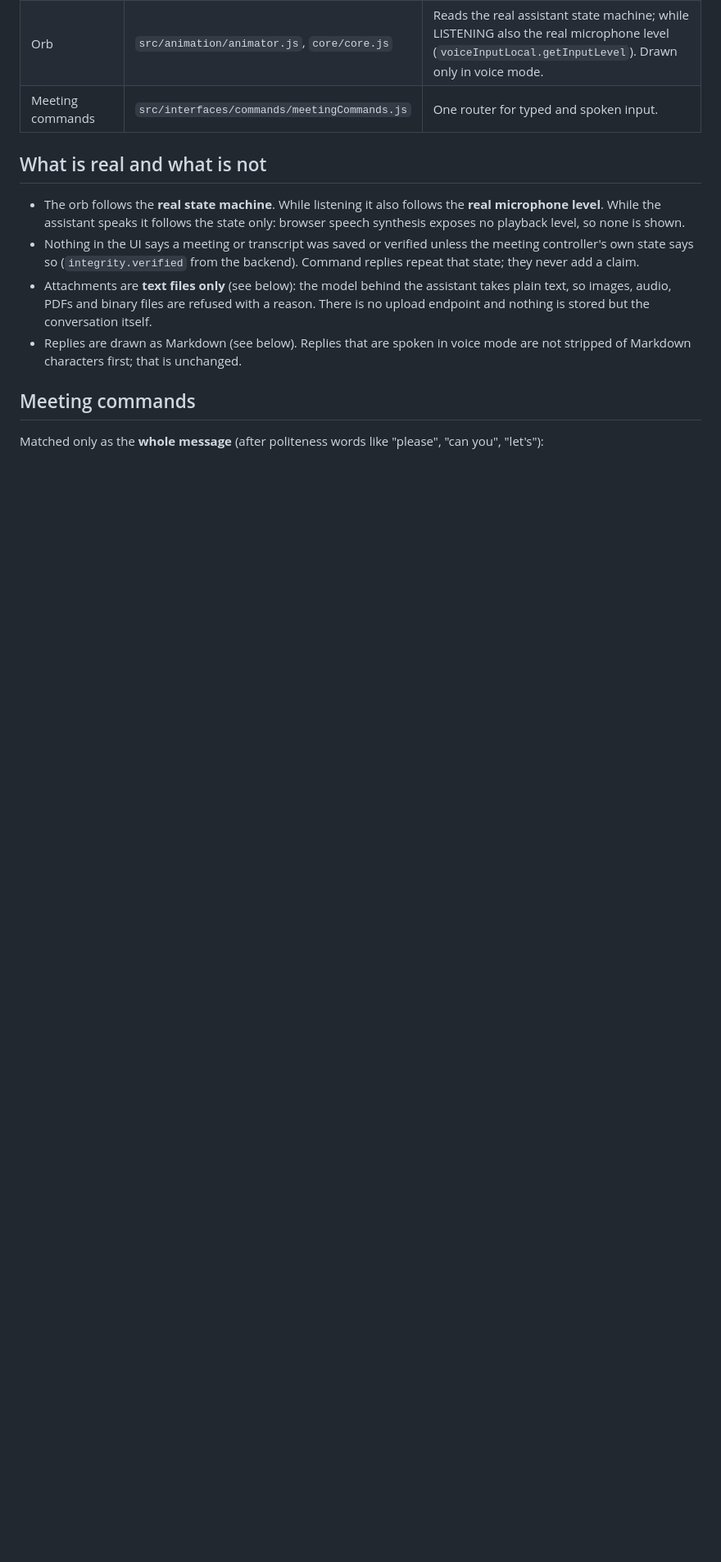
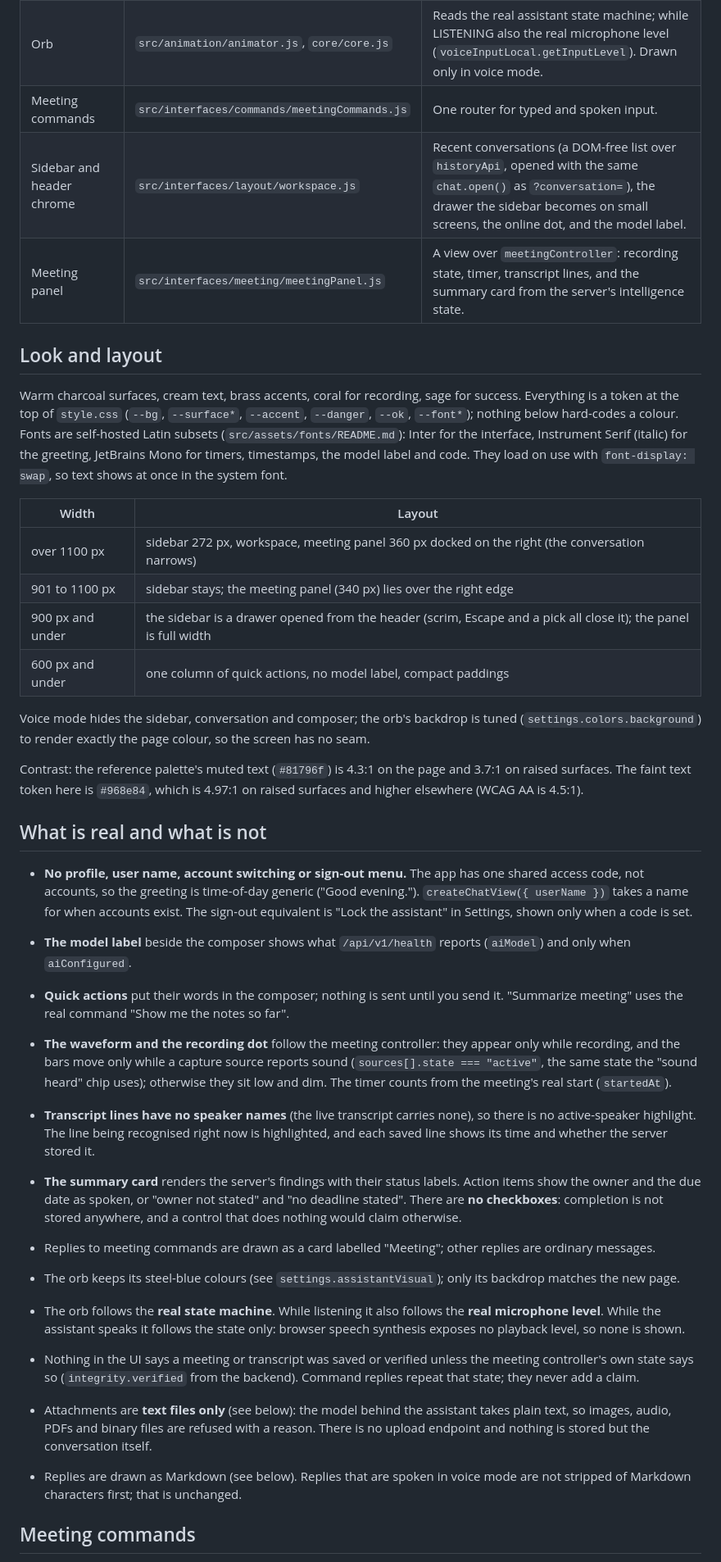
Before and after one commit to Numzn/Numz-assistant, a Markdown page: docs/home-screen.md, the part around one of its changes. Shown at 82% size. GitHub-like rendering; blank space fills up the shorter version.

Commit message:
docs: Home screen layout, what is real and what is not, and the new first-load numbers
Co-Authored-By: Claude Sonnet 5.5 <noreply@anthropic.com>

```diff
--- a/docs/home-screen.md
+++ b/docs/home-screen.md
@@ -15,8 +17,50 @@ the current conversation, and a composer fixed at the bottom. No dashboard, rece
 | Voice mode | `main.js` + `voiceOrchestrator` | Enter from the composer's microphone; the orb, one status word, Stop and End. `startConversation()` returns `{ ok }` or `{ ok:false, reason }`. `interrupt()` stops speech and the stream. |
 | Orb | `src/animation/animator.js`, `core/core.js` | Reads the real assistant state machine; while LISTENING also the real microphone level (`voiceInputLocal.getInputLevel`). Drawn only in voice mode. |
 | Meeting commands | `src/interfaces/commands/meetingCommands.js` | One router for typed and spoken input. |
+| Sidebar and header chrome | `src/interfaces/layout/workspace.js` | Recent conversations (a DOM-free list over `historyApi`, opened with the same `chat.open()` as `?conversation=`), the drawer the sidebar becomes on small screens, the online dot, and the model label. |
+| Meeting panel | `src/interfaces/meeting/meetingPanel.js` | A view over `meetingController`: recording state, timer, transcript lines, and the summary card from the server's intelligence state. |
+
+## Look and layout
+
+Warm charcoal surfaces, cream text, brass accents, coral for recording, sage for success. Everything is a token at the
+top of `style.css` (`--bg`, `--surface*`, `--accent`, `--danger`, `--ok`, `--font*`); nothing below hard-codes a colour.
+Fonts are self-hosted Latin subsets (`src/assets/fonts/README.md`): Inter for the interface, Instrument Serif (italic)
+for the greeting, JetBrains Mono for timers, timestamps, the model label and code. They load on use with
+`font-display: swap`, so text shows at once in the system font.
+
+| Width | Layout |
+|---|---|
+| over 1100 px | sidebar 272 px, workspace, meeting panel 360 px docked on the right (the conversation narrows) |
+| 901 to 1100 px | sidebar stays; the meeting panel (340 px) lies over the right edge |
+| 900 px and under | the sidebar is a drawer opened from the header (scrim, Escape and a pick all close it); the panel is full width |
+| 600 px and under | one column of quick actions, no model label, compact paddings |
+
+Voice mode hides the sidebar, conversation and composer; the orb's backdrop is tuned (`settings.colors.background`) to
+render exactly the page colour, so the screen has no seam.
+
+Contrast: the reference palette's muted text (`#81796f`) is 4.3:1 on the page and 3.7:1 on raised surfaces. The faint
+text token here is `#968e84`, which is 4.97:1 on raised surfaces and higher elsewhere (WCAG AA is 4.5:1).
 
 ## What is real and what is not
+
+- **No profile, user name, account switching or sign-out menu.** The app has one shared access code, not accounts, so the
+  greeting is time-of-day generic ("Good evening."). `createChatView({ userName })` takes a name for when accounts exist.
+  The sign-out equivalent is "Lock the assistant" in Settings, shown only when a code is set.
+- **The model label** beside the composer shows what `/api/v1/health` reports (`aiModel`) and only when `aiConfigured`.
+- **Quick actions** put their words in the composer; nothing is sent until you send it. "Summarize meeting" uses the
+  real command "Show me the notes so far".
+- **The waveform and the recording dot** follow the meeting controller: they appear only while recording, and the bars
+  move only while a capture source reports sound (`sources[].state === "active"`, the same state the "sound heard" chip
+  uses); otherwise they sit low and dim. The timer counts from the meeting's real start (`startedAt`).
+- **Transcript lines have no speaker names** (the live transcript carries none), so there is no active-speaker
+  highlight. The line being recognised right now is highlighted, and each saved line shows its time and whether the
+  server stored it.
+- **The summary card** renders the server's findings with their status labels. Action items show the owner and the due
+  date as spoken, or "owner not stated" and "no deadline stated". There are **no checkboxes**: completion is not stored
+  anywhere, and a control that does nothing would claim otherwise.
+- Replies to meeting commands are drawn as a card labelled "Meeting"; other replies are ordinary messages.
+- The orb keeps its steel-blue colours (see `settings.assistantVisual`); only its backdrop matches the new page.
+
 
 - The orb follows the **real state machine**. While listening it also follows the **real microphone level**. While the
   assistant speaks it follows the state only: browser speech synthesis exposes no playback level, so none is shown.
```
Also changed, not shown: other parts of docs/home-screen.md (+12 -8 lines), docs/frontend-performance.md (+6 -0 lines).
